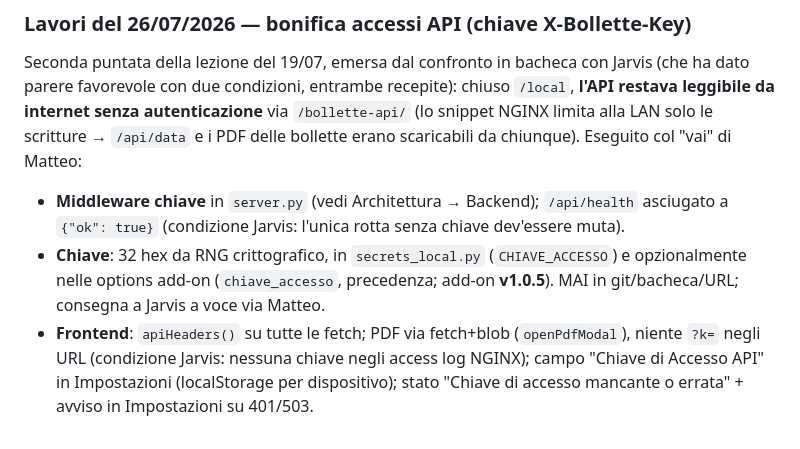
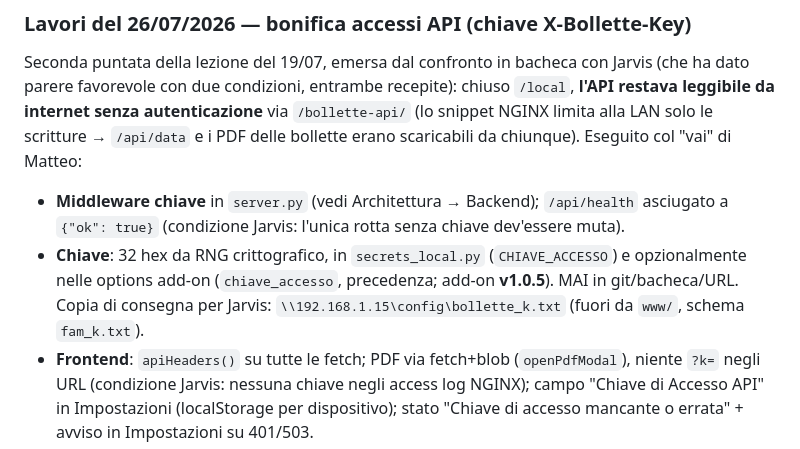
Before and after one commit to Smarthome15/Bollette, a Markdown page: CLAUDE.md, the part around the change. GitHub-like rendering.

```diff
--- a/CLAUDE.md
+++ b/CLAUDE.md
@@ -133,7 +133,7 @@ Dashboard filtro Anno + fix trend/consumi; import backup sicuro; guardie Letture
 
 Seconda puntata della lezione del 19/07, emersa dal confronto in bacheca con Jarvis (che ha dato parere favorevole con due condizioni, entrambe recepite): chiuso `/local`, **l'API restava leggibile da internet senza autenticazione** via `/bollette-api/` (lo snippet NGINX limita alla LAN solo le scritture → `/api/data` e i PDF delle bollette erano scaricabili da chiunque). Eseguito col "vai" di Matteo:
 - **Middleware chiave** in `server.py` (vedi Architettura → Backend); `/api/health` asciugato a `{"ok": true}` (condizione Jarvis: l'unica rotta senza chiave dev'essere muta).
-- **Chiave**: 32 hex da RNG crittografico, in `secrets_local.py` (`CHIAVE_ACCESSO`) e opzionalmente nelle options add-on (`chiave_accesso`, precedenza; add-on **v1.0.5**). MAI in git/bacheca/URL; consegna a Jarvis a voce via Matteo.
+- **Chiave**: 32 hex da RNG crittografico, in `secrets_local.py` (`CHIAVE_ACCESSO`) e opzionalmente nelle options add-on (`chiave_accesso`, precedenza; add-on **v1.0.5**). MAI in git/bacheca/URL. Copia di consegna per Jarvis: `\\192.168.1.15\config\bollette_k.txt` (fuori da `www/`, schema `fam_k.txt`).
 - **Frontend**: `apiHeaders()` su tutte le fetch; PDF via fetch+blob (`openPdfModal`), niente `?k=` negli URL (condizione Jarvis: nessuna chiave negli access log NGINX); campo "Chiave di Accesso API" in Impostazioni (localStorage per dispositivo); stato "Chiave di accesso mancante o errata" + avviso in Impostazioni su 401/503.
 - Il `limit_except` NGINX resta (difesa in profondità). I **ponti di Jarvis** (Guardiano Caldaia/Acqua, ciechi dal 19/07) si ripuntano su `/bollette-api/api/data?user=Matteo&utility=gas|acqua&type=manual` con header; la sua sonda verifica che senza chiave la stessa rotta NON dia 200.
 
```
Also changed, not shown: docs/deploy-nas.md (+1 -1 lines).
